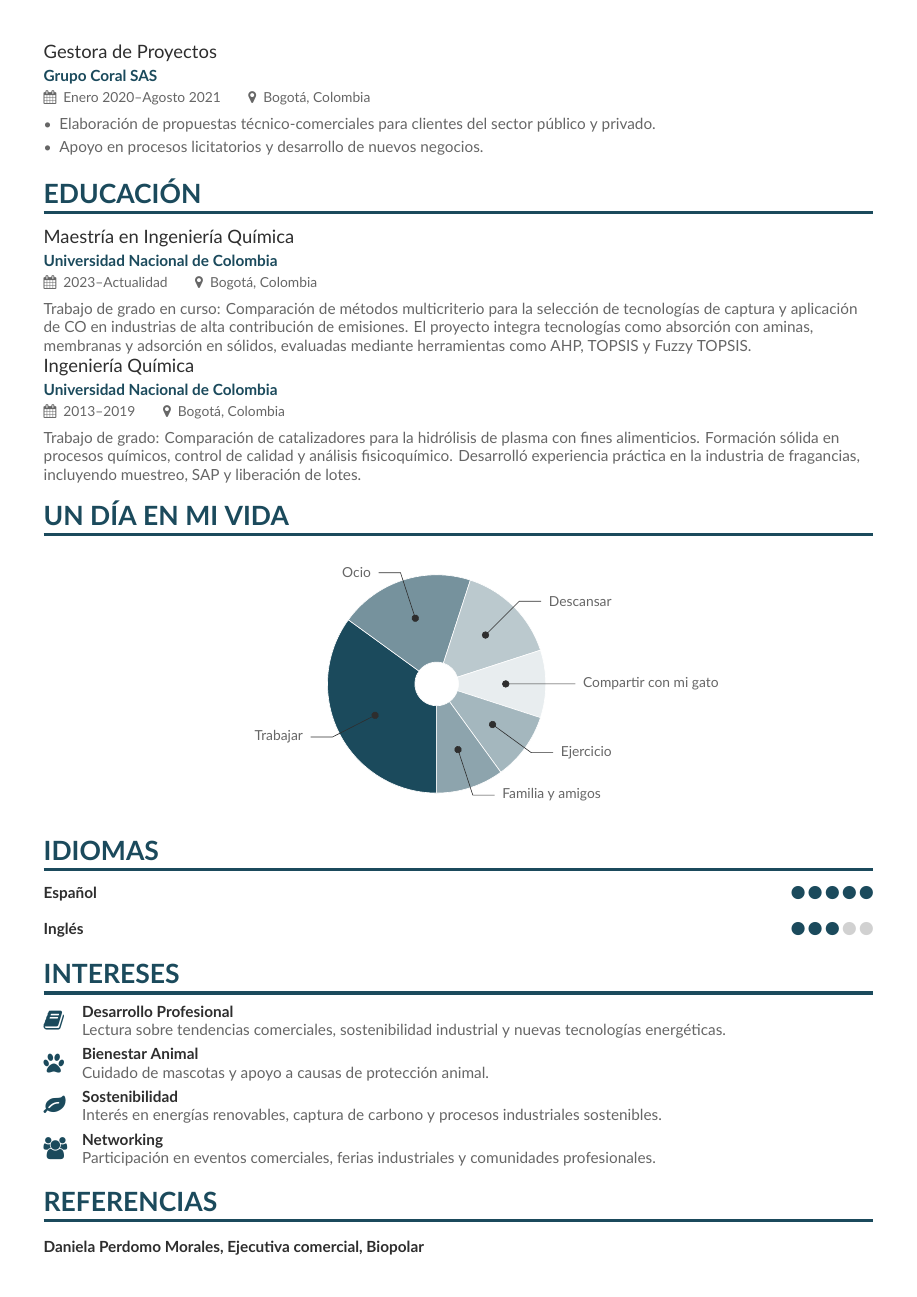
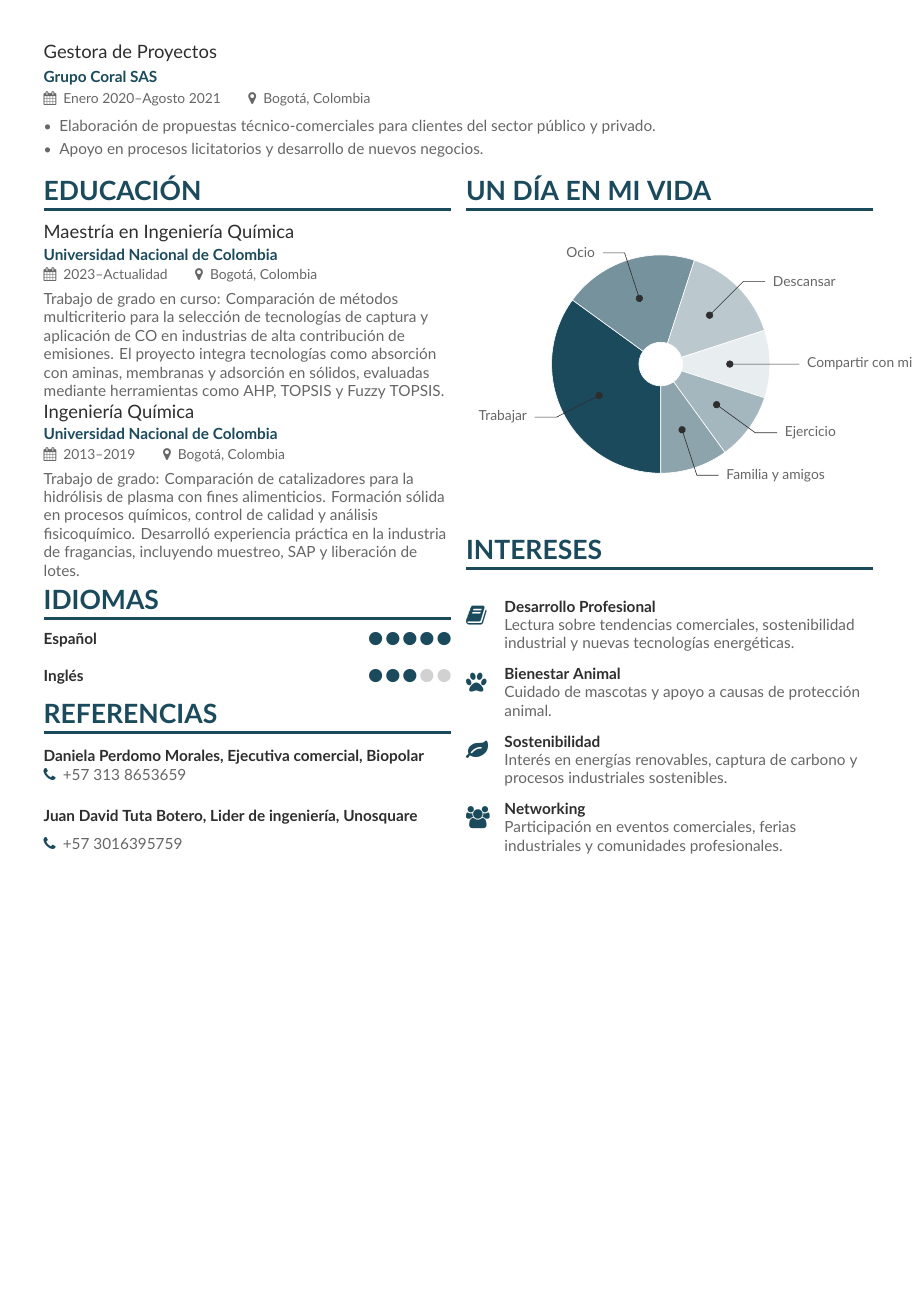
Before and after one commit to Juand0145/Curriculums, a LaTeX CV (Anna_Banana/Ana_CV_español/main.tex): page 2 of 3 before the commit and page 2 of 2 after it. Compiled offline with XeLaTeX.

Commit message:
[fix]: alineando el piechart

```diff
--- a/Anna_Banana/Ana_CV_español/main.tex
+++ b/Anna_Banana/Ana_CV_español/main.tex
@@ -40,6 +40,7 @@
 \usepackage[T1]{fontenc}
 \usepackage[default]{lato}
 \usepackage{enumitem} % For customizing lists
+\usepackage{multicol} % Para formato de múltiples columnas
 \usepackage{pgfplots} % Para gráficos de barras
 \pgfplotsset{compat=1.17}
 % Colores para el gráfico de barras (paleta azul-verde)
@@ -79,6 +80,38 @@
   {\small\faCalendar \hspace{0.5em}#3\hspace{2em}%
   \ifstrequal{#4}{}{}{\faMapMarker\hspace{0.5em}#4}\par}
   \medskip
+}
+
+% Redefinir wheelchart sin centering para poder posicionarlo manualmente
+\renewcommand{\wheelchart}[3]{%
+    \begingroup
+    \def\innerradius{#2}%
+    \def\outerradius{#1}%
+    \pgfmathsetmacro{\totalnum}{0}%
+    \foreach \value/\colour/\name in {#3} {%
+        \pgfmathparse{\value+\totalnum}%
+        \global\let\totalnum=\pgfmathresult%
+    }%
+    \begin{tikzpicture}
+      \pgfmathsetmacro{\wheelwidth}{\outerradius-\innerradius}
+      \pgfmathsetmacro{\midradius}{(\outerradius+\innerradius)/2}
+      \begin{scope}[rotate=-90]
+      \pgfmathsetmacro{\cumnum}{0}
+      \foreach \value/\width/\colour/\name in {#3} {
+            \pgfmathsetmacro{\newcumnum}{\cumnum + \value/\totalnum*360}
+            \pgfmathsetmacro{\percentage}{\value/\totalnum*100}
+            \pgfmathsetmacro{\midangle}{-(\cumnum+\newcumnum)/2}
+            \pgfmathparse{(-\midangle>180?"west":"east")} \edef\textanchor{\pgfmathresult}
+            \pgfmathparse{(-\midangle>180?"flush left":"flush right")} \edef\textalign{\pgfmathresult}
+            \pgfmathsetmacro\labelshiftdir{1-2*(-\midangle<180)}
+            \filldraw[draw=white,fill=\colour] (-\cumnum:\outerradius) arc (-\cumnum:-(\newcumnum):\outerradius) --
+            (-\newcumnum:\innerradius) arc (-\newcumnum:-(\cumnum):\innerradius) -- cycle;
+            \draw [*-,thin,emphasis] node [append after command={(\midangle:\midradius pt) -- (\midangle:\outerradius + 1ex) -- (\tikzlastnode)}] at (\midangle:\outerradius + 1ex) [xshift=\labelshiftdir*0.5cm,inner sep=1ex, outer sep=0pt, text width=\width,anchor=\textanchor,align=\textalign,font=\small,text=body]{\name};
+            \global\let\cumnum=\newcumnum
+        }
+      \end{scope}
+    \end{tikzpicture}\par
+    \endgroup
 }
 
 \begin{document}
@@ -189,6 +222,9 @@
 \item Apoyo en procesos licitatorios y desarrollo de nuevos negocios.
 \end{itemize}
 
+% Inicio de sección en dos columnas
+\begin{multicols}{2}
+
 \cvsection{Educación}
 \cvevent{Maestría en Ingeniería Química}{Universidad Nacional de Colombia}{2023--Actualidad}{Bogotá, Colombia}
 Trabajo de grado en curso: Comparación de métodos multicriterio para la selección de tecnologías de captura y aplicación de CO en industrias de alta contribución de emisiones. El proyecto integra tecnologías como absorción con aminas, membranas y adsorción en sólidos, evaluadas mediante herramientas como AHP, TOPSIS y Fuzzy TOPSIS.
@@ -196,21 +232,27 @@ Trabajo de grado en curso: Comparación de métodos multicriterio para la selecc
 \cvevent{Ingeniería Química}{Universidad Nacional de Colombia}{2013--2019}{Bogotá, Colombia}
 Trabajo de grado: Comparación de catalizadores para la hidrólisis de plasma con fines alimenticios. Formación sólida en procesos químicos, control de calidad y análisis fisicoquímico. Desarrolló experiencia práctica en la industria de fragancias, incluyendo muestreo, SAP y liberación de lotes.
 
+\cvsection{Idiomas}
+\cvskill{Español}{5}
+\divider
+\cvskill{Inglés}{3}
+
+\cvsection{Referencias}
+\cvref{Daniela Perdomo Morales, Ejecutiva comercial, Biopolar}{+57 313 8653659}{}
+\divider
+\cvref{Juan David Tuta Botero, Lider de ingeniería, Unosquare}{+57 3016395759}{}
+
+\columnbreak
+
 \cvsection{Un día en mi vida}
-\begin{center}
-\wheelchart{2.5cm}{0.5cm}{%
+\noindent\makebox[\columnwidth][l]{%
+\hspace{-3cm}\wheelchart{2.5cm}{0.5cm}{%
 35/12em/accent/Trabajar,
 20/10em/accent!60/Ocio,
 15/8em/accent!30/Descansar,
 10/14em/accent!10/Compartir con mi gato,
 10/9em/accent!40/Ejercicio,
-10/13em/accent!50/Familia y amigos}
-\end{center}
-
-\cvsection{Idiomas}
-\cvskill{Español}{5}
-\divider
-\cvskill{Inglés}{3}
+10/13em/accent!50/Familia y amigos}}
 
 \cvsection{Intereses}
 \cvachievement{\faBook}{Desarrollo Profesional}{Lectura sobre tendencias comerciales, sostenibilidad industrial y nuevas tecnologías energéticas.}
@@ -218,9 +260,6 @@ Trabajo de grado: Comparación de catalizadores para la hidrólisis de plasma co
 \cvachievement{\faLeaf}{Sostenibilidad}{Interés en energías renovables, captura de carbono y procesos industriales sostenibles.}
 \cvachievement{\faUsers}{Networking}{Participación en eventos comerciales, ferias industriales y comunidades profesionales.}
 
-\cvsection{Referencias}
-\cvref{Daniela Perdomo Morales, Ejecutiva comercial, Biopolar}{+57 313 8653659}{}
-\divider
-\cvref{Juan David Tuta Botero, Lider de ingeniería, Unosquare}{+57 3016395759}{}
+\end{multicols}
 
 \end{document}
```
Also changed, not shown: Anna_Banana/Ana_CV_español/main.pdf, 5 other files.
